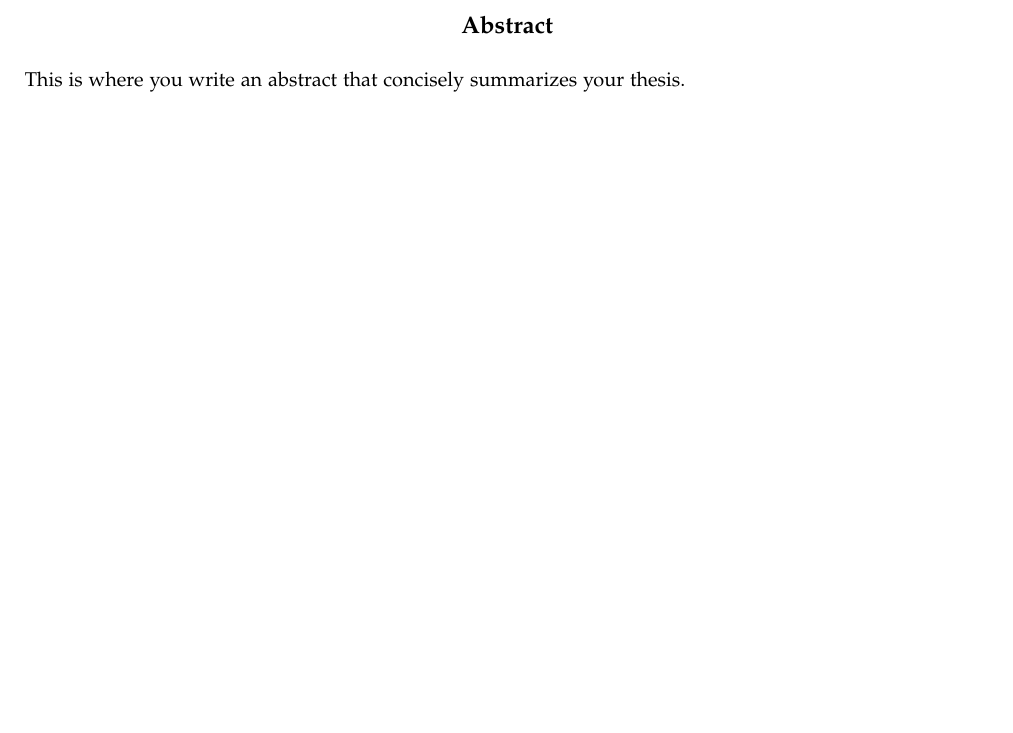
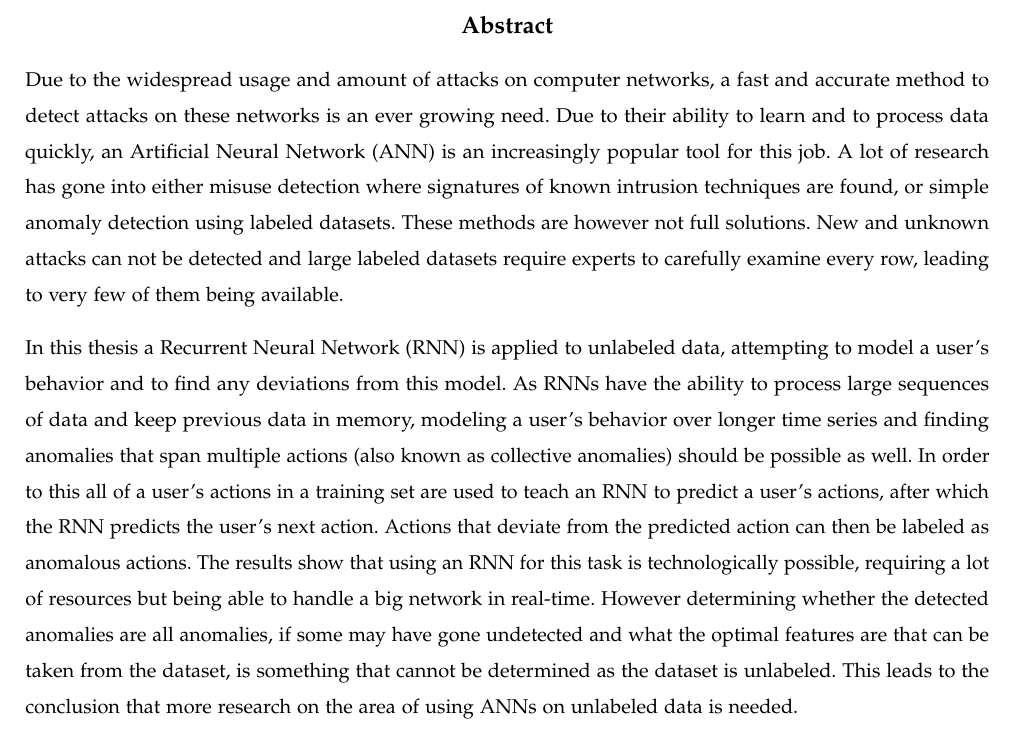
Before and after one commit to SanderRonde/bachelor-thesis, a LaTeX thesis (paper/thesis.tex, which reads paper/abstract/abstract.tex): part of page 2 of 20, cut so that both start at the same text, the shorter picture padded with empty space. Compiled offline with pdfLaTeX.

Commit message:
finished abstract draft

```diff
--- a/paper/abstract/abstract.tex
+++ b/paper/abstract/abstract.tex
@@ -2,6 +2,8 @@
 
 \begin{abstract}
 
-This is where you write an abstract that concisely summarizes your thesis.
+Due to the widespread usage and amount of attacks on computer networks, a fast and accurate method to detect attacks on these networks is an ever growing need. Due to their ability to learn and to process data quickly, an Artificial Neural Network (ANN) is an increasingly popular tool for this job. A lot of research has gone into either misuse detection where signatures of known intrusion techniques are found, or simple anomaly detection using labeled datasets. These methods are however not full solutions. New and unknown attacks can not be detected and large labeled datasets require experts to carefully examine every row, leading to very few of them being available.
+
+In this thesis a Recurrent Neural Network (RNN) is applied to unlabeled data, attempting to model a user's behavior and to find any deviations from this model. As RNNs have the ability to process large sequences of data and keep previous data in memory, modeling a user's behavior over longer time series and finding anomalies that span multiple actions (also known as collective anomalies) should be possible as well. In order to this all of a user's actions in a training set are used to teach an RNN to predict a user's actions, after which the RNN predicts the user's next action. Actions that deviate from the predicted action can then be labeled as anomalous actions. The results show that using an RNN for this task is technologically possible, requiring a lot of resources but being able to handle a big network in real-time. However determining whether the detected anomalies are all anomalies, if some may have gone undetected and what the optimal features are that can be taken from the dataset, is something that cannot be determined as the dataset is unlabeled. This leads to the conclusion that more research on the area of using ANNs on unlabeled data is needed.
 
 \end{abstract}
```
